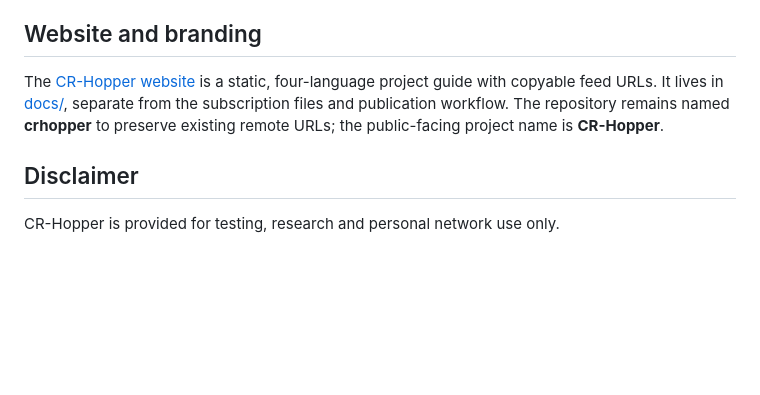
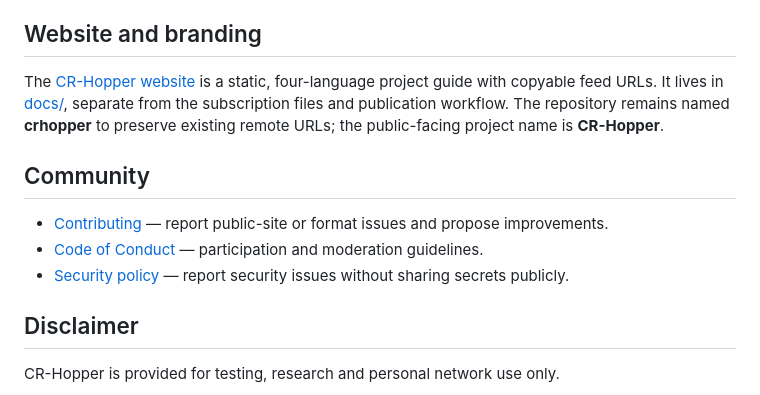
Before and after one commit to Agumuzi/crhopper, a Markdown page: README.md, the part around the change. GitHub-like rendering; blank space fills up the shorter version.

Commit message:
docs: surface community guidelines and developer documentation

```diff
--- a/README.md
+++ b/README.md
@@ -91,6 +91,12 @@ Public third-party nodes are not inherently trusted. Their operators may observe
 
 The [CR-Hopper website](https://agumuzi.github.io/crhopper/) is a static, four-language project guide with copyable feed URLs. It lives in [docs/](./docs/), separate from the subscription files and publication workflow. The repository remains named **crhopper** to preserve existing remote URLs; the public-facing project name is **CR-Hopper**.
 
+## Community
+
+- [Contributing](CONTRIBUTING.md) — report public-site or format issues and propose improvements.
+- [Code of Conduct](CODE_OF_CONDUCT.md) — participation and moderation guidelines.
+- [Security policy](SECURITY.md) — report security issues without sharing secrets publicly.
+
 ## Disclaimer
 
 CR-Hopper is provided for testing, research and personal network use only.
```
